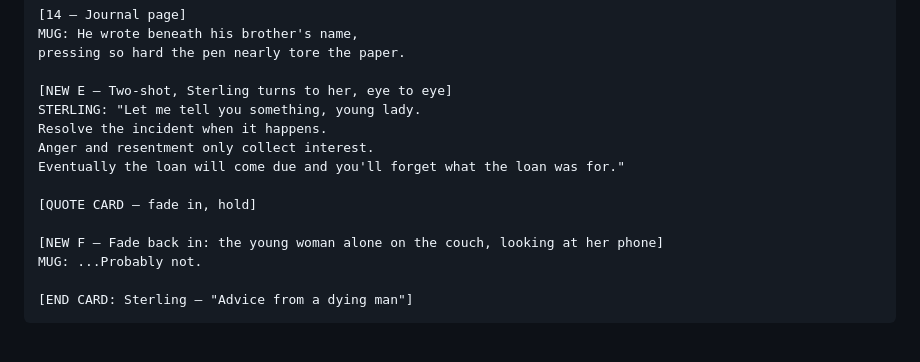
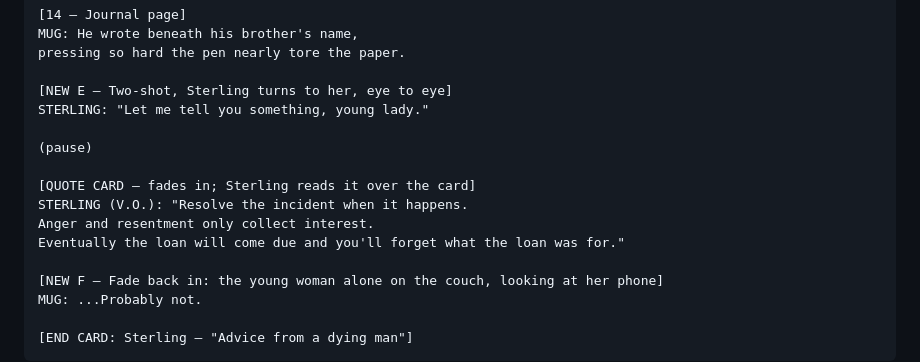
Before and after one commit to goodbyecycle/goodbyefitness, a Markdown page: productions/goodbye-coffee-ep2/script-v4.md, the part around the change. Rendered like a GitHub page; blank space fills up the shorter version.

Commit message:
Ep. 2 v4: quote card fades in after 'young lady', Sterling reads it over the card
Co-Authored-By: Claude Opus 5.5 <noreply@anthropic.com>
Claude-Session: https://claude.ai/code/session_012HBBZYYt2Xe5sEq9X7EmSy

```diff
--- a/productions/goodbye-coffee-ep2/script-v4.md
+++ b/productions/goodbye-coffee-ep2/script-v4.md
@@ -75,12 +75,14 @@ MUG: He wrote beneath his brother's name,
 pressing so hard the pen nearly tore the paper.
 
 [NEW E — Two-shot, Sterling turns to her, eye to eye]
-STERLING: "Let me tell you something, young lady.
-Resolve the incident when it happens.
+STERLING: "Let me tell you something, young lady."
+
+(pause)
+
+[QUOTE CARD — fades in; Sterling reads it over the card]
+STERLING (V.O.): "Resolve the incident when it happens.
 Anger and resentment only collect interest.
 Eventually the loan will come due and you'll forget what the loan was for."
-
-[QUOTE CARD — fade in, hold]
 
 [NEW F — Fade back in: the young woman alone on the couch, looking at her phone]
 MUG: ...Probably not.
```
